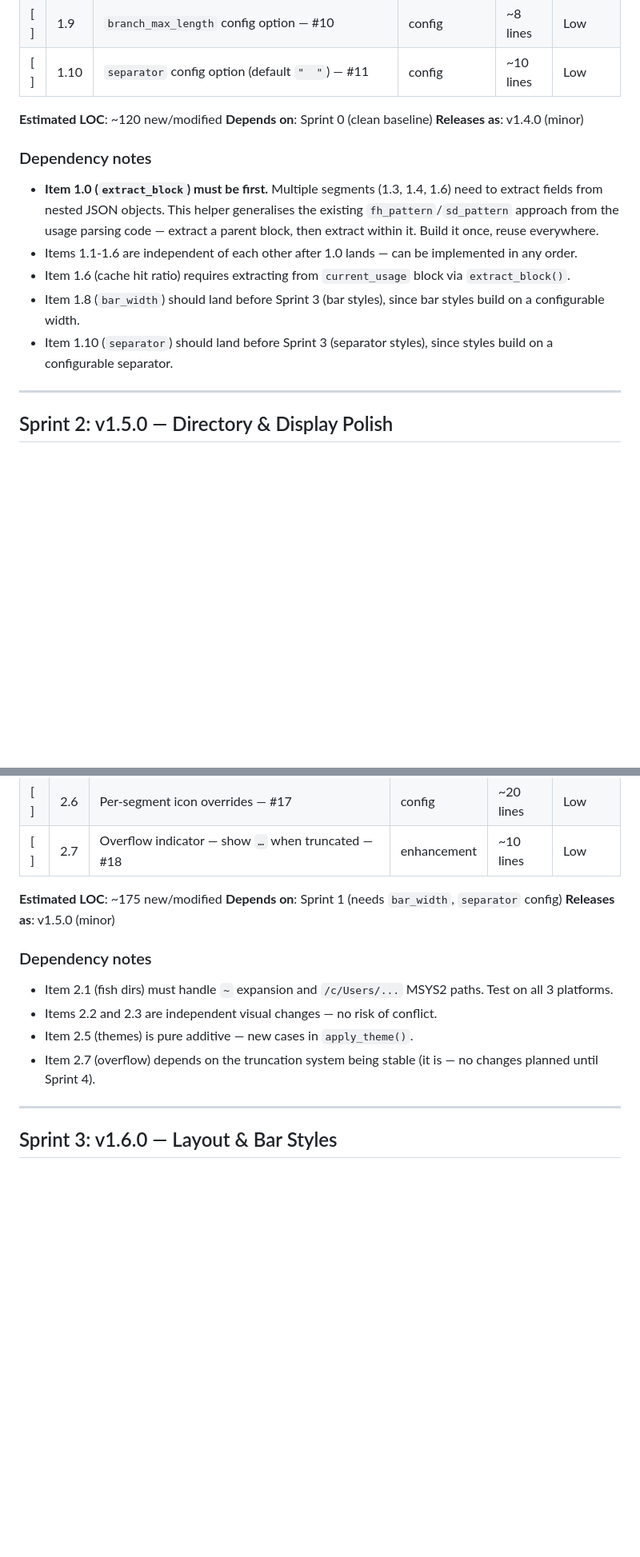
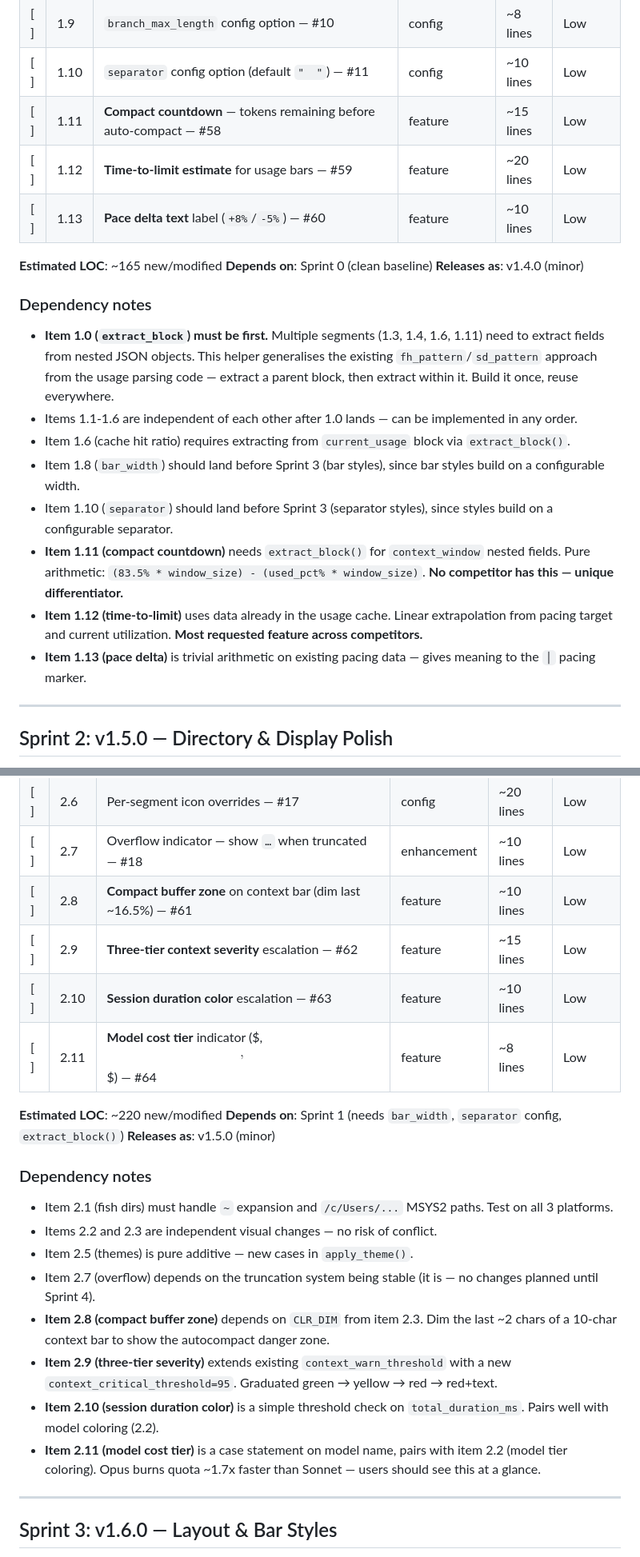
Before and after one commit to briansmith80/claude-code-status-bar, a Markdown page: SPRINTS.md, 2 parts joined by grey strips. Shown at 80% size. Rendered like a GitHub page; blank space fills up the shorter version.

```diff
--- a/SPRINTS.md
+++ b/SPRINTS.md
@@ -45,18 +45,24 @@ Validated sprint plan derived from [ROADMAP.md](ROADMAP.md). Each sprint is a sh
 | [ ] | 1.8 | `bar_width` config option (currently hardcoded to 10) — #9 | config | ~5 lines | Low |
 | [ ] | 1.9 | `branch_max_length` config option — #10 | config | ~8 lines | Low |
 | [ ] | 1.10 | `separator` config option (default `"  "`) — #11 | config | ~10 lines | Low |
+| [ ] | 1.11 | **Compact countdown** — tokens remaining before auto-compact — #58 | feature | ~15 lines | Low |
+| [ ] | 1.12 | **Time-to-limit estimate** for usage bars — #59 | feature | ~20 lines | Low |
+| [ ] | 1.13 | **Pace delta text** label (`+8%`/`-5%`) — #60 | feature | ~10 lines | Low |
 
-**Estimated LOC**: ~120 new/modified
+**Estimated LOC**: ~165 new/modified
 **Depends on**: Sprint 0 (clean baseline)
 **Releases as**: v1.4.0 (minor)
 
 ### Dependency notes
 
-- **Item 1.0 (`extract_block`) must be first.** Multiple segments (1.3, 1.4, 1.6) need to extract fields from nested JSON objects. This helper generalises the existing `fh_pattern`/`sd_pattern` approach from the usage parsing code — extract a parent block, then extract within it. Build it once, reuse everywhere.
+- **Item 1.0 (`extract_block`) must be first.** Multiple segments (1.3, 1.4, 1.6, 1.11) need to extract fields from nested JSON objects. This helper generalises the existing `fh_pattern`/`sd_pattern` approach from the usage parsing code — extract a parent block, then extract within it. Build it once, reuse everywhere.
 - Items 1.1-1.6 are independent of each other after 1.0 lands — can be implemented in any order.
 - Item 1.6 (cache hit ratio) requires extracting from `current_usage` block via `extract_block()`.
 - Item 1.8 (`bar_width`) should land before Sprint 3 (bar styles), since bar styles build on a configurable width.
 - Item 1.10 (`separator`) should land before Sprint 3 (separator styles), since styles build on a configurable separator.
+- **Item 1.11 (compact countdown)** needs `extract_block()` for `context_window` nested fields. Pure arithmetic: `(83.5% * window_size) - (used_pct% * window_size)`. **No competitor has this — unique differentiator.**
+- **Item 1.12 (time-to-limit)** uses data already in the usage cache. Linear extrapolation from pacing target and current utilization. **Most requested feature across competitors.**
+- **Item 1.13 (pace delta)** is trivial arithmetic on existing pacing data — gives meaning to the `│` pacing marker.
 
 ---
 
@@ -74,9 +80,13 @@ Validated sprint plan derived from [ROADMAP.md](ROADMAP.md). Each sprint is a sh
 | [ ] | 2.5 | 4 new themes: tokyo-night, rose-pine, gruvbox, catppuccin — #16 | feature | ~80 lines | Low |
 | [ ] | 2.6 | Per-segment icon overrides — #17 | config | ~20 lines | Low |
 | [ ] | 2.7 | Overflow indicator — show `…` when truncated — #18 | enhancement | ~10 lines | Low |
+| [ ] | 2.8 | **Compact buffer zone** on context bar (dim last ~16.5%) — #61 | feature | ~10 lines | Low |
+| [ ] | 2.9 | **Three-tier context severity** escalation — #62 | feature | ~15 lines | Low |
+| [ ] | 2.10 | **Session duration color** escalation — #63 | feature | ~10 lines | Low |
+| [ ] | 2.11 | **Model cost tier** indicator ($, $$, $$$) — #64 | feature | ~8 lines | Low |
 
-**Estimated LOC**: ~175 new/modified
-**Depends on**: Sprint 1 (needs `bar_width`, `separator` config)
+**Estimated LOC**: ~220 new/modified
+**Depends on**: Sprint 1 (needs `bar_width`, `separator` config, `extract_block()`)
 **Releases as**: v1.5.0 (minor)
 
 ### Dependency notes
@@ -85,6 +95,10 @@ Validated sprint plan derived from [ROADMAP.md](ROADMAP.md). Each sprint is a sh
 - Items 2.2 and 2.3 are independent visual changes — no risk of conflict.
 - Item 2.5 (themes) is pure additive — new cases in `apply_theme()`.
 - Item 2.7 (overflow) depends on the truncation system being stable (it is — no changes planned until Sprint 4).
+- **Item 2.8 (compact buffer zone)** depends on `CLR_DIM` from item 2.3. Dim the last ~2 chars of a 10-char context bar to show the autocompact danger zone.
+- **Item 2.9 (three-tier severity)** extends existing `context_warn_threshold` with a new `context_critical_threshold=95`. Graduated green → yellow → red → red+text.
+- **Item 2.10 (session duration color)** is a simple threshold check on `total_duration_ms`. Pairs well with model coloring (2.2).
+- **Item 2.11 (model cost tier)** is a case statement on model name, pairs with item 2.2 (model tier coloring). Opus burns quota ~1.7x faster than Sonnet — users should see this at a glance.
 
 ---
 
```
Also changed, not shown: other parts of SPRINTS.md (+22 -10 lines).
